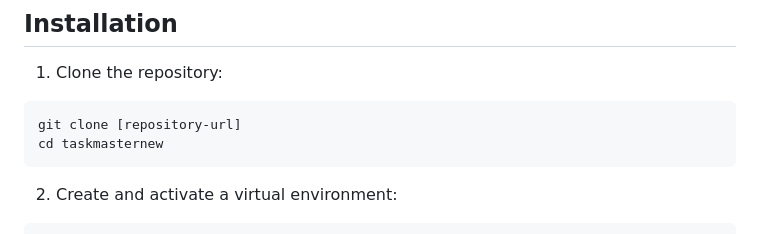
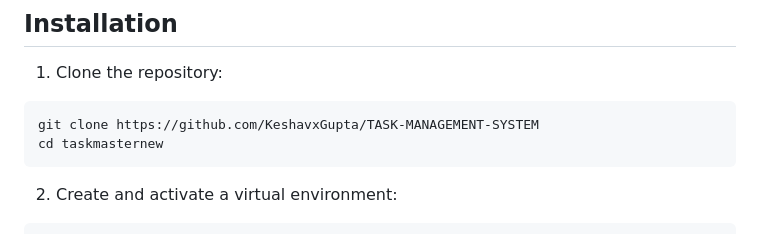
Before and after one commit to KeshavxGupta/TASK-MANAGEMENT-SYSTEM, a Markdown page: README.md, the part around the change. GitHub-like rendering.

````diff
--- a/README.md
+++ b/README.md
@@ -54,7 +54,7 @@ taskmasternew/
 
 1. Clone the repository:
 ```bash
-git clone [repository-url]
+git clone https://github.com/KeshavxGupta/TASK-MANAGEMENT-SYSTEM
 cd taskmasternew
 ```
 
````
